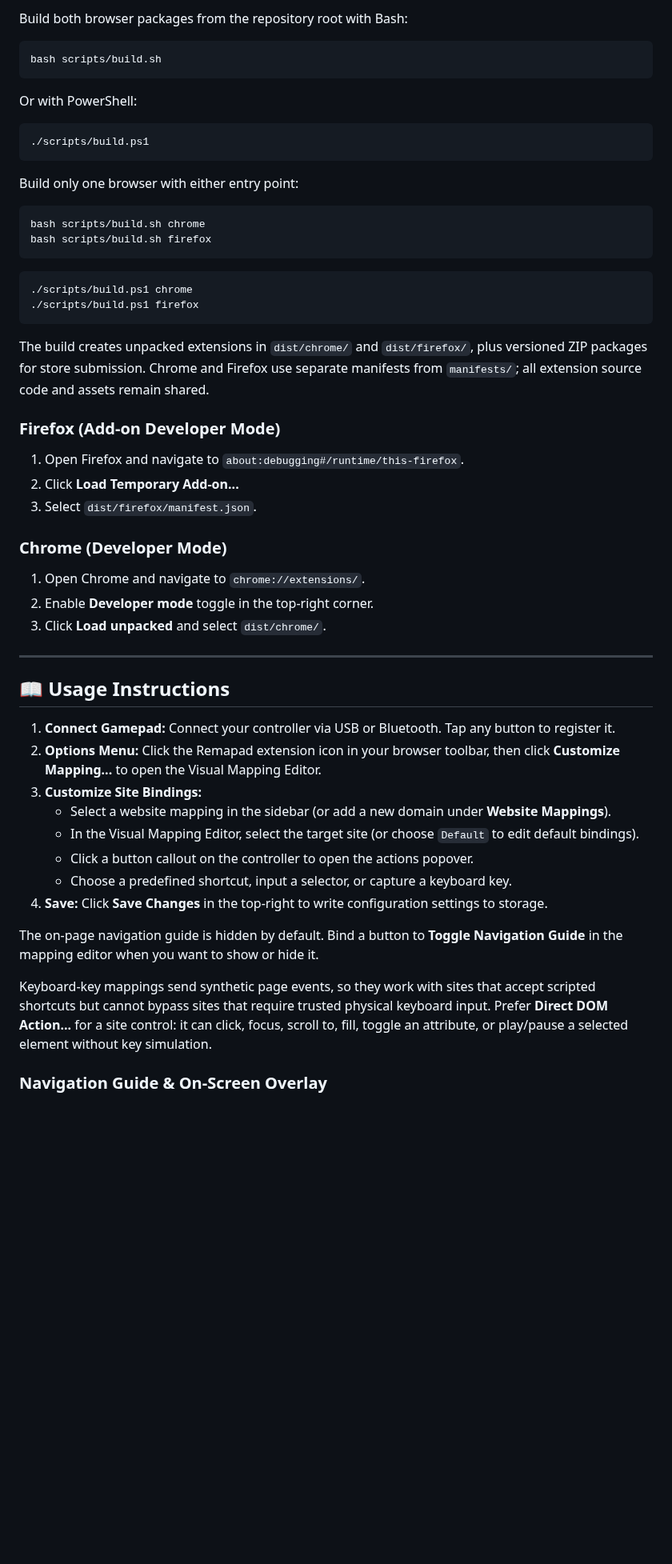
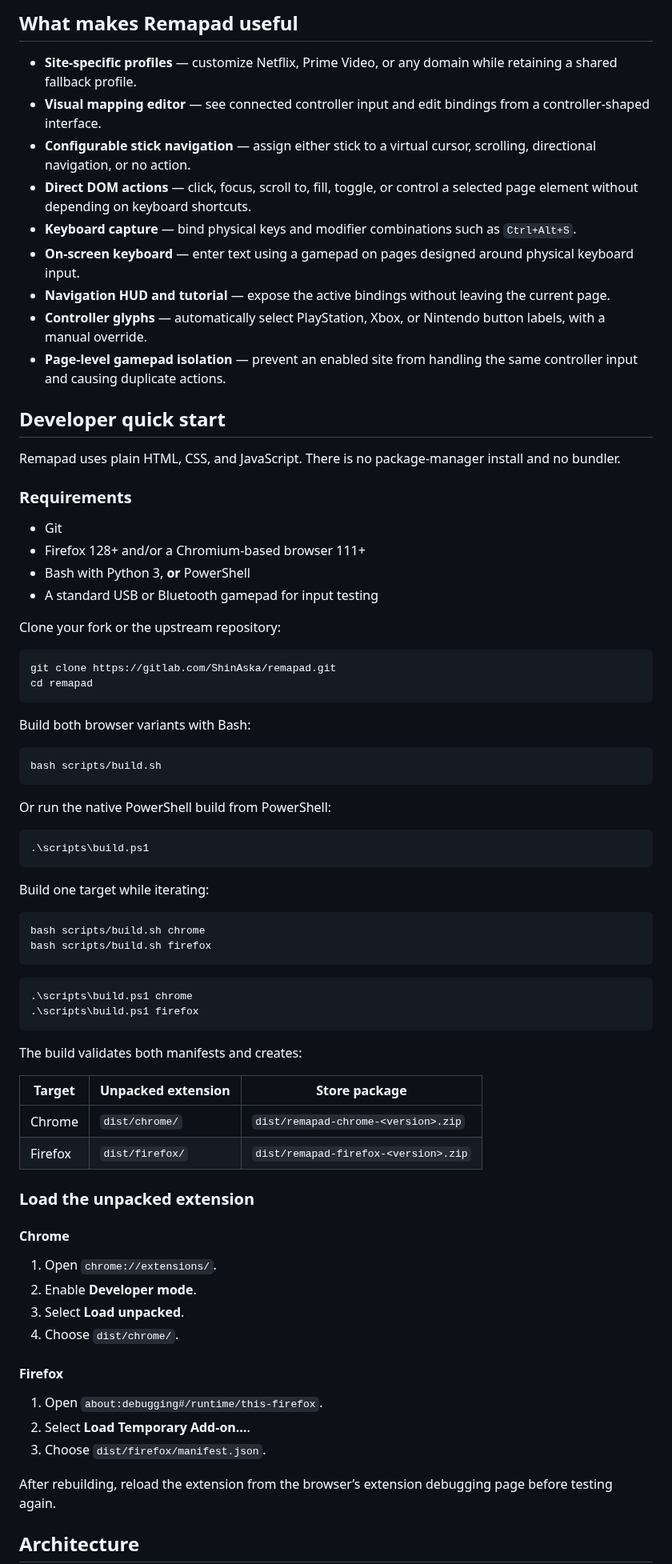
Before and after one commit to Shin-Aska/remapad, a Markdown page: README.md, the part around one of its changes. Shown at 80% size. GitHub-like rendering; blank space fills up the shorter version.

````diff
--- a/README.md
+++ b/README.md
@@ -26,17 +52,57 @@ Remapad requires Firefox 128+ or a Chromium-based browser 111+ because it uses M
 
-Build both browser packages from the repository root with Bash:
+## What makes Remapad useful
+
+- **Site-specific profiles** — customize Netflix, Prime Video, or any domain
+  while retaining a shared fallback profile.
+- **Visual mapping editor** — see connected controller input and edit bindings
+  from a controller-shaped interface.
+- **Configurable stick navigation** — assign either stick to a virtual cursor,
+  scrolling, directional navigation, or no action.
+- **Direct DOM actions** — click, focus, scroll to, fill, toggle, or control a
+  selected page element without depending on keyboard shortcuts.
+- **Keyboard capture** — bind physical keys and modifier combinations such as
+  `Ctrl+Alt+S`.
+- **On-screen keyboard** — enter text using a gamepad on pages designed around
+  physical keyboard input.
+- **Navigation HUD and tutorial** — expose the active bindings without leaving
+  the current page.
+- **Controller glyphs** — automatically select PlayStation, Xbox, or Nintendo
+  button labels, with a manual override.
+- **Page-level gamepad isolation** — prevent an enabled site from handling the
+  same controller input and causing duplicate actions.
+
+## Developer quick start
+
+Remapad uses plain HTML, CSS, and JavaScript. There is no package-manager install
+and no bundler.
+
+### Requirements
+
+- Git
+- Firefox 128+ and/or a Chromium-based browser 111+
+- Bash with Python 3, **or** PowerShell
+- A standard USB or Bluetooth gamepad for input testing
+
+Clone your fork or the upstream repository:
+
+```bash
+git clone https://gitlab.com/ShinAska/remapad.git
+cd remapad
+```
+
+Build both browser variants with Bash:
 
 ```bash
 bash scripts/build.sh
 ```
 
-Or with PowerShell:
+Or run the native PowerShell build from PowerShell:
 
 ```powershell
-./scripts/build.ps1
+.\scripts\build.ps1
 ```
 
-Build only one browser with either entry point:
+Build one target while iterating:
 
 ```bash
 bash scripts/build.sh chrome
@@ -44,38 +110,34 @@ bash scripts/build.sh firefox
 ```
 
 ```powershell
-./scripts/build.ps1 chrome
-./scripts/build.ps1 firefox
+.\scripts\build.ps1 chrome
+.\scripts\build.ps1 firefox
 ```
 
-The build creates unpacked extensions in `dist/chrome/` and `dist/firefox/`, plus versioned ZIP packages for store submission. Chrome and Firefox use separate manifests from `manifests/`; all extension source code and assets remain shared.
+The build validates both manifests and creates:
 
-### Firefox (Add-on Developer Mode)
-1. Open Firefox and navigate to `about:debugging#/runtime/this-firefox`.
-2. Click **Load Temporary Add-on...**
-3. Select `dist/firefox/manifest.json`.
+| Target | Unpacked extension | Store package |
+| --- | --- | --- |
+| Chrome | `dist/chrome/` | `dist/remapad-chrome-<version>.zip` |
+| Firefox | `dist/firefox/` | `dist/remapad-firefox-<version>.zip` |
 
-### Chrome (Developer Mode)
-1. Open Chrome and navigate to `chrome://extensions/`.
-2. Enable **Developer mode** toggle in the top-right corner.
-3. Click **Load unpacked** and select `dist/chrome/`.
+### Load the unpacked extension
 
----
+#### Chrome
 
-## 📖 Usage Instructions
+1. Open `chrome://extensions/`.
+2. Enable **Developer mode**.
+3. Select **Load unpacked**.
+4. Choose `dist/chrome/`.
 
-1. **Connect Gamepad:** Connect your controller via USB or Bluetooth. Tap any button to register it.
-2. **Options Menu:** Click the Remapad extension icon in your browser toolbar, then click **Customize Mapping...** to open the Visual Mapping Editor.
-3. **Customize Site Bindings:**
-   - Select a website mapping in the sidebar (or add a new domain under **Website Mappings**).
-   - In the Visual Mapping Editor, select the target site (or choose `Default` to edit default bindings).
-   - Click a button callout on the controller to open the actions popover.
-   - Choose a predefined shortcut, input a selector, or capture a keyboard key.
-4. **Save:** Click **Save Changes** in the top-right to write configuration settings to storage.
+#### Firefox
 
-The on-page navigation guide is hidden by default. Bind a button to **Toggle Navigation Guide** in the mapping editor when you want to show or hide it.
+1. Open `about:debugging#/runtime/this-firefox`.
+2. Select **Load Temporary Add-on…**.
+3. Choose `dist/firefox/manifest.json`.
 
-Keyboard-key mappings send synthetic page events, so they work with sites that accept scripted shortcuts but cannot bypass sites that require trusted physical keyboard input. Prefer **Direct DOM Action...** for a site control: it can click, focus, scroll to, fill, toggle an attribute, or play/pause a selected element without key simulation.
+After rebuilding, reload the extension from the browser’s extension debugging
+page before testing again.
 
-### Navigation Guide & On-Screen Overlay
+## Architecture
 
````
Also changed, not shown: other parts of README.md (+140 -16 lines), .gitlab/merge_request_templates/Default.md (added, +39 -0 lines), CONTRIBUTING.md (added, +120 -0 lines), docs/assets/controller-mapping.png (added), docs/assets/navigation-tutorial.png (added), docs/assets/virtualkeyboard.png (added), 3 other files.
